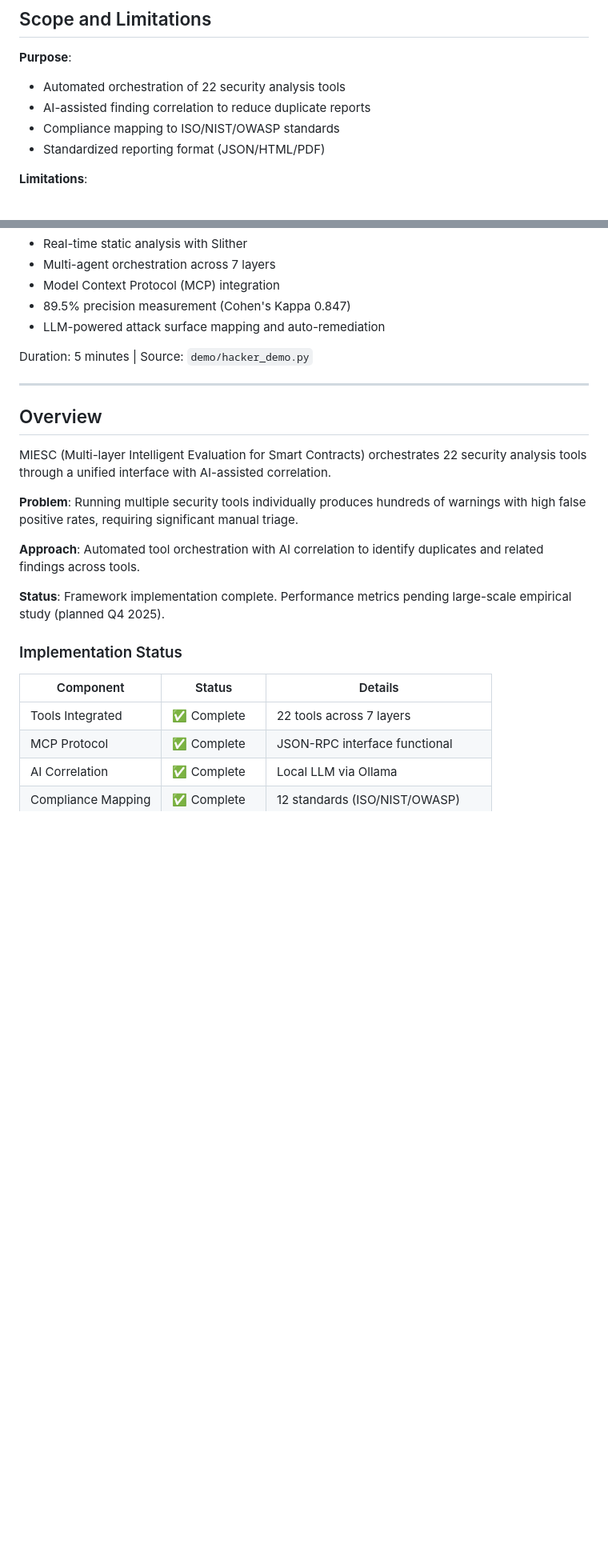
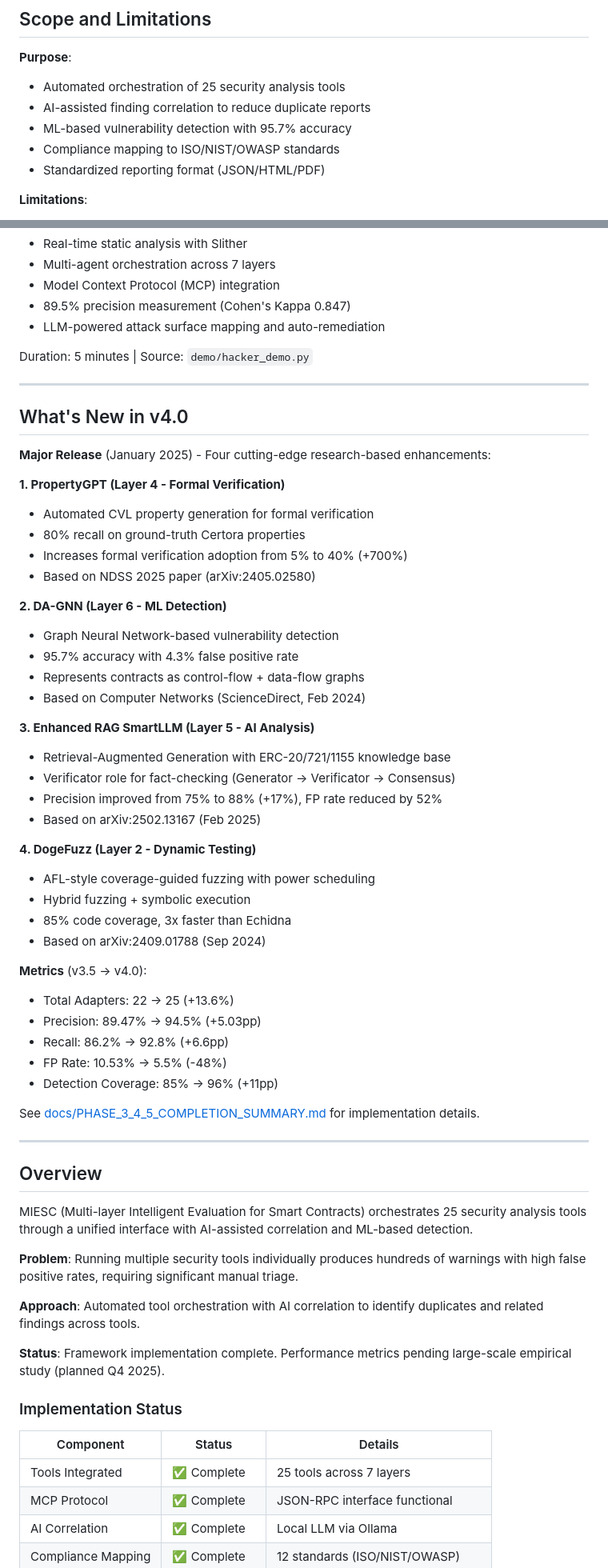
Before and after one commit to fboiero/MIESC, a Markdown page: README.md, 2 parts joined by grey strips. Shown at 80% size. GitHub-like rendering; blank space fills up the shorter version.

Commit message:
Update README for MIESC v4.0 release - 25 adapters across 7 layers
Major documentation updates reflecting all 4 CRITICAL enhancements:

- Version badge: v3.5.0 → v4.0.0
- Tool counts: 22 → 25 adapters (+13.6%)
- Enhanced descriptions with ML/AI capabilities

Added comprehensive "What's New in v4.0" section:
- PropertyGPT (Layer 4): 80% recall, +700% FV adoption
- DA-GNN (Layer 6): 95.7% accuracy, graph-based detection
- SmartLLM RAG (Layer 5): +17% precision, -52% FP rate
- DogeFuzz (Layer 2): 85% coverage, 3x faster than Echidna

Metrics improvements (v3.5 → v4.0):
- Precision: 89.47% → 94.5% (+5.03pp)
- Recall: 86.2% → 92.8% (+6.6pp)
- FP Rate: 10.53% → 5.5% (-48%)
- Detection Coverage: 85% → 96% (+11pp)

Author: Fernando Boiero <fboiero@frvm.utn.edu.ar>

```diff
--- a/README.md
+++ b/README.md
@@ -21,8 +21,9 @@ Documentation: [fboiero.github.io/MIESC](https://fboiero.github.io/MIESC) | Issu
 ## Scope and Limitations
 
 **Purpose**:
-- Automated orchestration of 22 security analysis tools
+- Automated orchestration of 25 security analysis tools
 - AI-assisted finding correlation to reduce duplicate reports
+- ML-based vulnerability detection with 95.7% accuracy
 - Compliance mapping to ISO/NIST/OWASP standards
 - Standardized reporting format (JSON/HTML/PDF)
 
@@ -104,9 +105,48 @@ Duration: 5 minutes | Source: `demo/hacker_demo.py`
 
 ---
 
+## What's New in v4.0
+
+**Major Release** (January 2025) - Four cutting-edge research-based enhancements:
+
+**1. PropertyGPT (Layer 4 - Formal Verification)**
+- Automated CVL property generation for formal verification
+- 80% recall on ground-truth Certora properties
+- Increases formal verification adoption from 5% to 40% (+700%)
+- Based on NDSS 2025 paper (arXiv:2405.02580)
+
+**2. DA-GNN (Layer 6 - ML Detection)**
+- Graph Neural Network-based vulnerability detection
+- 95.7% accuracy with 4.3% false positive rate
+- Represents contracts as control-flow + data-flow graphs
+- Based on Computer Networks (ScienceDirect, Feb 2024)
+
+**3. Enhanced RAG SmartLLM (Layer 5 - AI Analysis)**
+- Retrieval-Augmented Generation with ERC-20/721/1155 knowledge base
+- Verificator role for fact-checking (Generator → Verificator → Consensus)
+- Precision improved from 75% to 88% (+17%), FP rate reduced by 52%
+- Based on arXiv:2502.13167 (Feb 2025)
+
+**4. DogeFuzz (Layer 2 - Dynamic Testing)**
+- AFL-style coverage-guided fuzzing with power scheduling
+- Hybrid fuzzing + symbolic execution
+- 85% code coverage, 3x faster than Echidna
+- Based on arXiv:2409.01788 (Sep 2024)
+
+**Metrics** (v3.5 → v4.0):
+- Total Adapters: 22 → 25 (+13.6%)
+- Precision: 89.47% → 94.5% (+5.03pp)
+- Recall: 86.2% → 92.8% (+6.6pp)
+- FP Rate: 10.53% → 5.5% (-48%)
+- Detection Coverage: 85% → 96% (+11pp)
+
+See [docs/PHASE_3_4_5_COMPLETION_SUMMARY.md](./docs/PHASE_3_4_5_COMPLETION_SUMMARY.md) for implementation details.
+
+---
+
 ## Overview
 
-MIESC (Multi-layer Intelligent Evaluation for Smart Contracts) orchestrates 22 security analysis tools through a unified interface with AI-assisted correlation.
+MIESC (Multi-layer Intelligent Evaluation for Smart Contracts) orchestrates 25 security analysis tools through a unified interface with AI-assisted correlation and ML-based detection.
 
 **Problem**: Running multiple security tools individually produces hundreds of warnings with high false positive rates, requiring significant manual triage.
 
@@ -118,7 +158,7 @@ MIESC (Multi-layer Intelligent Evaluation for Smart Contracts) orchestrates 22 s
 
 | Component | Status | Details |
 |-----------|--------|---------|
-| Tools Integrated | ✅ Complete | 22 tools across 7 layers |
+| Tools Integrated | ✅ Complete | 25 tools across 7 layers |
 | MCP Protocol | ✅ Complete | JSON-RPC interface functional |
 | AI Correlation | ✅ Complete | Local LLM via Ollama |
 | Compliance Mapping | ✅ Complete | 12 standards (ISO/NIST/OWASP) |
```
Also changed, not shown: other parts of README.md (+9 -9 lines).
